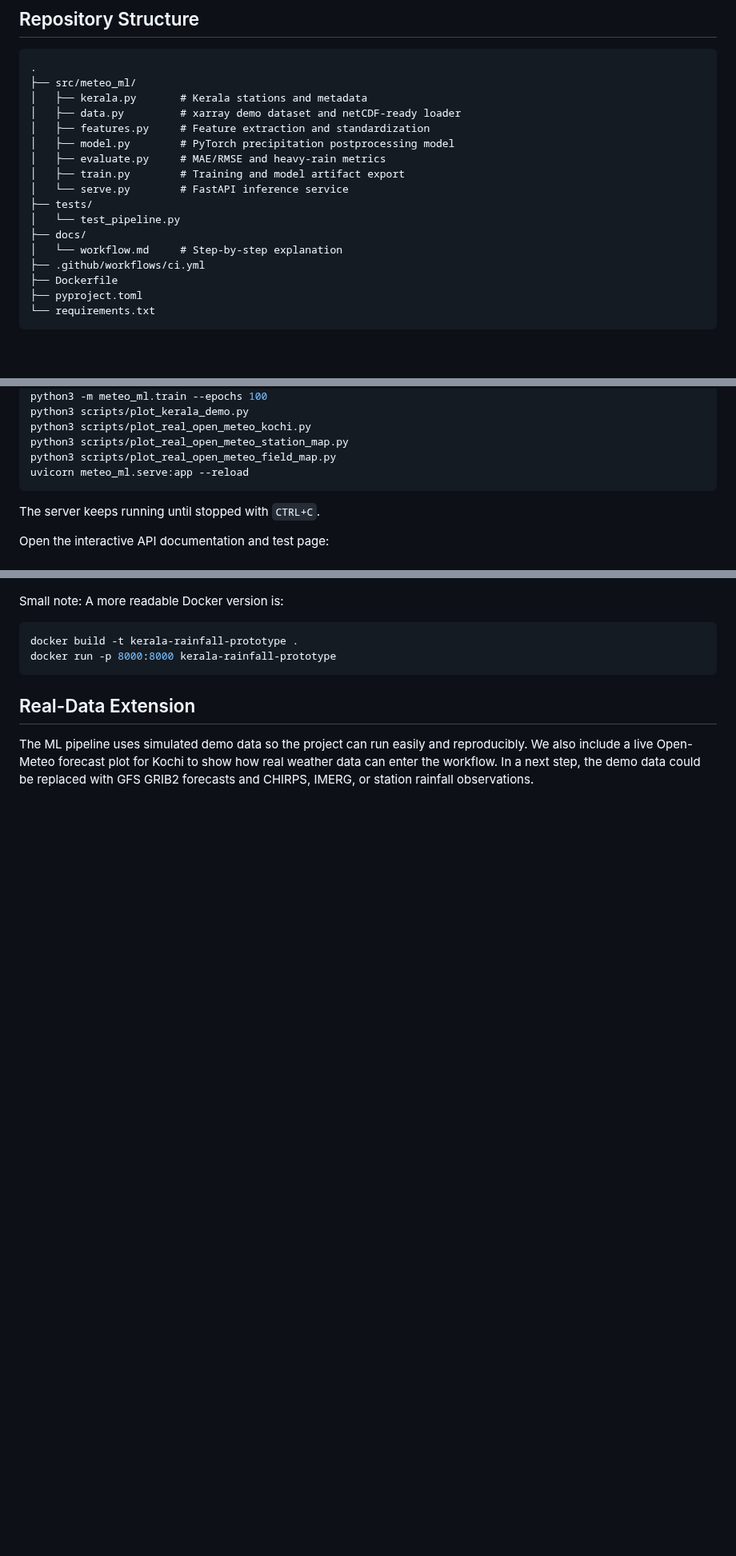
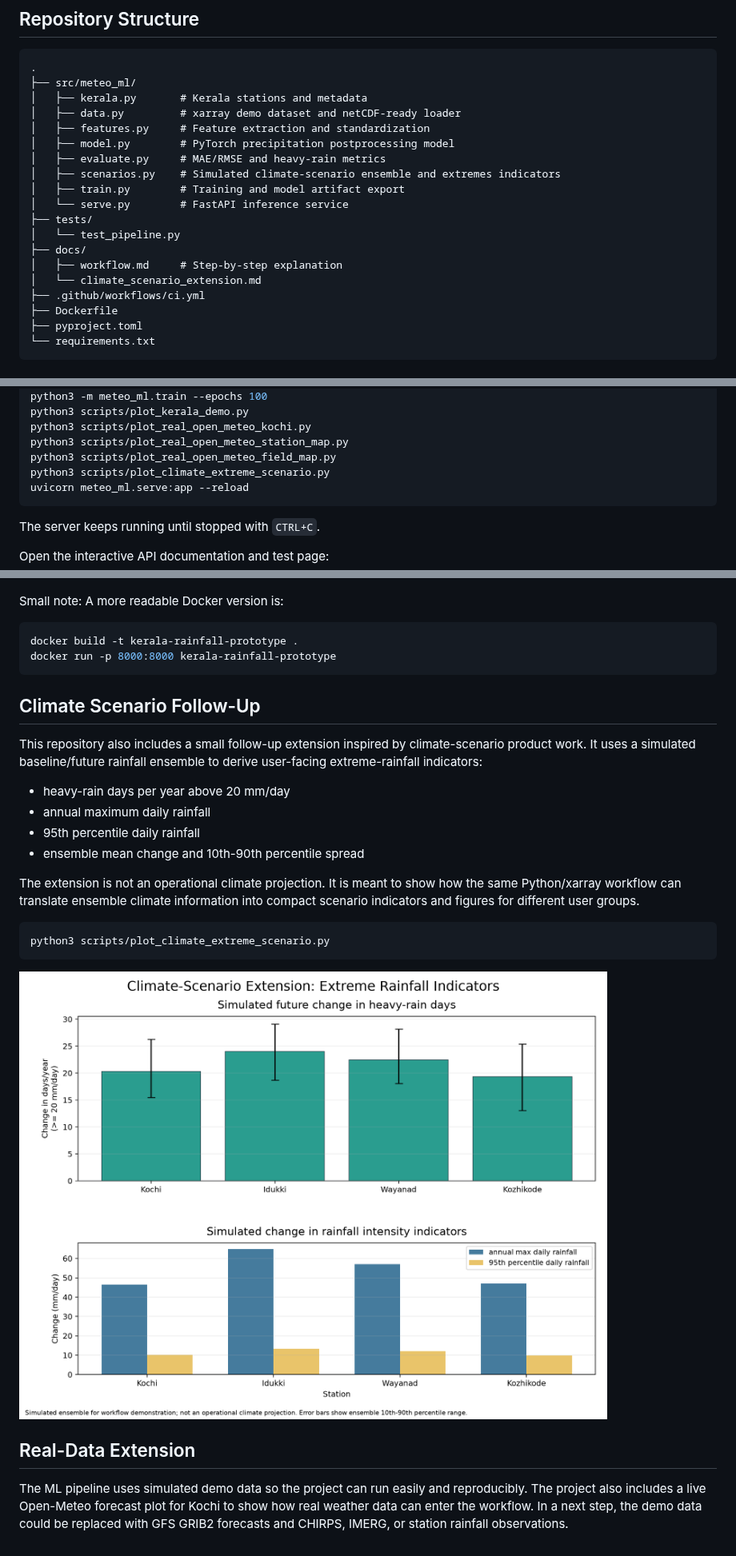
Before and after one commit to dixeena13/Kerala_forecast, a Markdown page: README.md, 3 parts joined by grey strips. Shown at 80% size. Drawn GitHub-style; pictures changed too: figures/climate_extreme_scenario_demo.png (added); blank space fills up the shorter version.

Commit message:
Add climate scenario extremes extension

````diff
--- a/README.md
+++ b/README.md
@@ -19,12 +19,14 @@ This repository demonstrates how to structure a practical ML workflow for improv
 │   ├── features.py     # Feature extraction and standardization
 │   ├── model.py        # PyTorch precipitation postprocessing model
 │   ├── evaluate.py     # MAE/RMSE and heavy-rain metrics
+│   ├── scenarios.py    # Simulated climate-scenario ensemble and extremes indicators
 │   ├── train.py        # Training and model artifact export
 │   └── serve.py        # FastAPI inference service
 ├── tests/
 │   └── test_pipeline.py
 ├── docs/
-│   └── workflow.md     # Step-by-step explanation
+│   ├── workflow.md     # Step-by-step explanation
+│   └── climate_scenario_extension.md
 ├── .github/workflows/ci.yml
 ├── Dockerfile
 ├── pyproject.toml
@@ -45,6 +47,7 @@ python3 scripts/plot_kerala_demo.py
 python3 scripts/plot_real_open_meteo_kochi.py
 python3 scripts/plot_real_open_meteo_station_map.py
 python3 scripts/plot_real_open_meteo_field_map.py
+python3 scripts/plot_climate_extreme_scenario.py
 uvicorn meteo_ml.serve:app --reload
 ```
 The server keeps running until stopped with `CTRL+C`.
@@ -123,6 +127,23 @@ docker build -t kerala-rainfall-prototype .
 docker run -p 8000:8000 kerala-rainfall-prototype
 ```
 
+## Climate Scenario Follow-Up
+
+This repository also includes a small follow-up extension inspired by climate-scenario product work. It uses a simulated baseline/future rainfall ensemble to derive user-facing extreme-rainfall indicators:
+
+- heavy-rain days per year above 20 mm/day
+- annual maximum daily rainfall
+- 95th percentile daily rainfall
+- ensemble mean change and 10th-90th percentile spread
+
+The extension is not an operational climate projection. It is meant to show how the same Python/xarray workflow can translate ensemble climate information into compact scenario indicators and figures for different user groups.
+
+```bash
+python3 scripts/plot_climate_extreme_scenario.py
+```
+
+![Climate extreme scenario demo](figures/climate_extreme_scenario_demo.png)
+
 ## Real-Data Extension
 
-The ML pipeline uses simulated demo data so the project can run easily and reproducibly. We also include a live Open-Meteo forecast plot for Kochi to show how real weather data can enter the workflow. In a next step, the demo data could be replaced with GFS GRIB2 forecasts and CHIRPS, IMERG, or station rainfall observations.
+The ML pipeline uses simulated demo data so the project can run easily and reproducibly. The project also includes a live Open-Meteo forecast plot for Kochi to show how real weather data can enter the workflow. In a next step, the demo data could be replaced with GFS GRIB2 forecasts and CHIRPS, IMERG, or station rainfall observations.
````
Also changed, not shown: other parts of README.md (+1 -0 lines), docs/climate_scenario_extension.md (added, +31 -0 lines), 3 other files.
